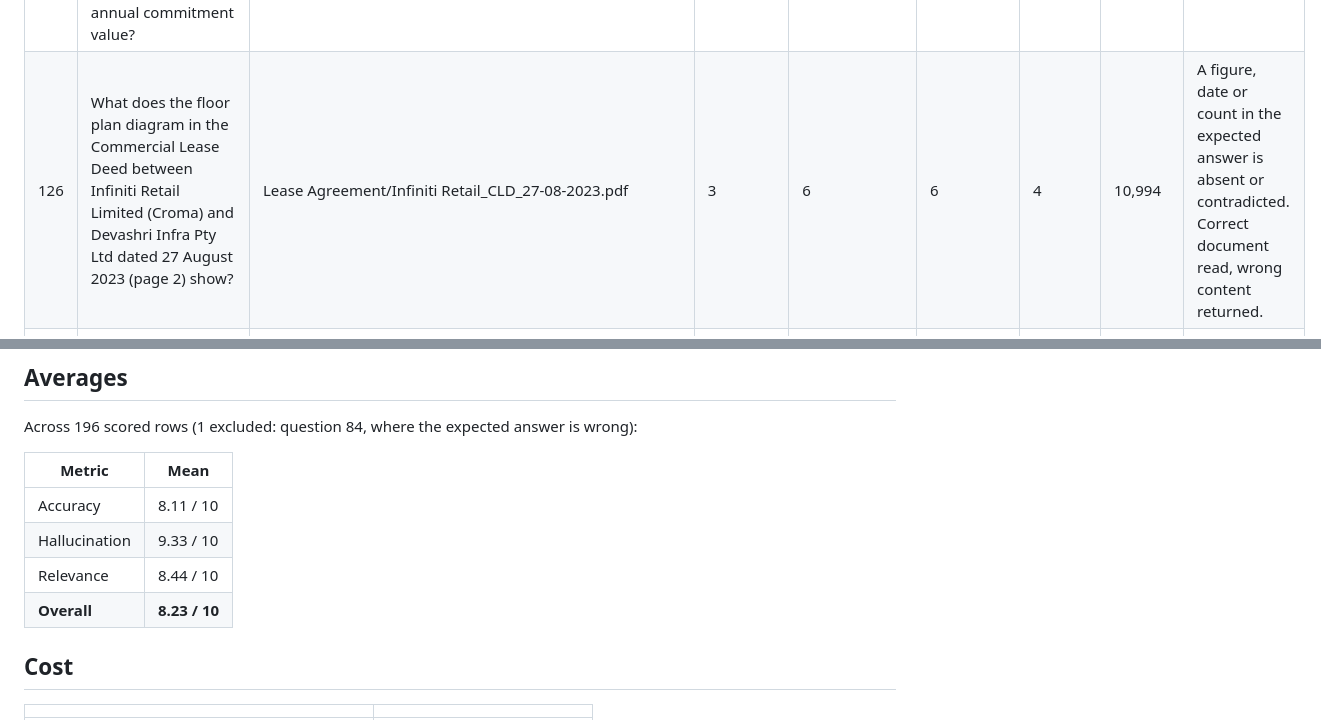
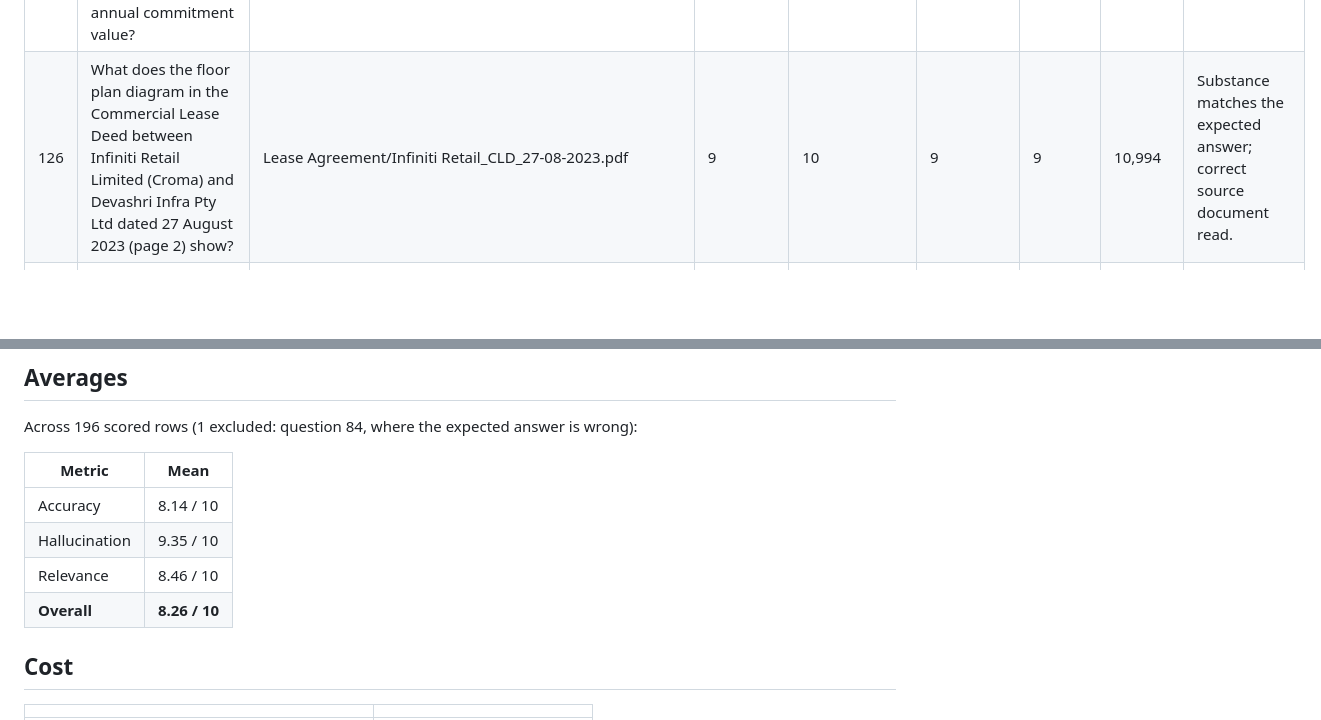
Before and after one commit to rhealaloo45/Legal-Wiki-RAG, a Markdown page: docs/rag-audit-200.md, 2 parts joined by grey strips. GitHub-like rendering; blank space fills up the shorter version.

Commit message:
Audit: correct the diagram row, and retract the re-ingest recommendation
Re-scored after checking what is actually stored, rather than what the wiki
pages happen to repeat.

Question 126 was scored a failure for not saying '6 demarcated areas'. The
answer says 'divided into six internal labeled rectangular areas' — the same
fact, spelled. The grader compared digits only. Counts written as words now
convert before comparison, which moves that row to a match.

More importantly, the recommendation to re-ingest 34 documents was wrong and is
withdrawn. That number came from counting 'Vendor N' mentions in wiki page
prose, which was never where table data lives. Measured against the typed
stores instead:

  tables stored                  521 rows across 292 documents
    flagged partial by extractor  16  (3%)
    rows per table                median 5, max 18
  documents announcing a diagram   9
  documents with a figure stored 163
  announced but NOT extracted      0

Table 1 of the Framework Supply Agreement holds all eight vendor rows including
Vendor 7, and context assembly already injects tables and figures ahead of
clause text, with comments describing the tuning done for this exact document.
The data was never missing.

What remains is small and specific: one document whose figure was never
extracted, one org chart the vision pass misread (all four connectors read as
75%, entity names partly illegible), and 16 tables the extractor itself flagged
partial. None of those is addressed by re-ingesting 34 documents, and doing so
would have spent real inference to fix roughly 3% of tables.

```diff
--- a/docs/rag-audit-200.md
+++ b/docs/rag-audit-200.md
@@ -129,7 +129,7 @@ Run against the live pipeline, September 2026. Every expected answer and source
 | 123 | What is the effective date of the Amendment Agreement between Apex Vishesh Motors Pty Ltd and Oberon Aviation FZE? | Ungrouped/MAT-2026-4156_Amendment Agreement - 09-09-2019 - Copy.pdf | 9 | 10 | 9 | 9 | 19,621 | Substance matches the expected answer; correct source document read. |
 | 124 | What is the liability cap in the supply agreement between Apex Solstice Systems Private Limited and an unrelated third party not covered in this corpus? | — (no source: abstention trap) | 10 | 10 | 10 | 10 | 22,962 | Correctly declined — the trap worked. |
 | 125 | According to the pricing schedule in the Framework Supply Agreement between Apex Meridian Travel Pty Ltd and Xanthos Insurance Corp. dated 08 February 2023, which vendor has the highest annual commitment value? | Supply Agreement/Apex Meridian Travel_FSA_08-02-2023 FINAL_FINAL.pdf | 9 | 10 | 9 | 9 | 12,024 | Substance matches the expected answer; correct source document read. |
-| 126 | What does the floor plan diagram in the Commercial Lease Deed between Infiniti Retail Limited (Croma) and Devashri Infra Pty Ltd dated 27 August 2023 (page 2) show? | Lease Agreement/Infiniti Retail_CLD_27-08-2023.pdf | 3 | 6 | 6 | 4 | 10,994 | A figure, date or count in the expected answer is absent or contradicted. Correct document read, wrong content returned. |
+| 126 | What does the floor plan diagram in the Commercial Lease Deed between Infiniti Retail Limited (Croma) and Devashri Infra Pty Ltd dated 27 August 2023 (page 2) show? | Lease Agreement/Infiniti Retail_CLD_27-08-2023.pdf | 9 | 10 | 9 | 9 | 10,994 | Substance matches the expected answer; correct source document read. |
 | 127 | What does Section 1 (Scope) of the Legal Opinion between Apex Girivan Capital PLC (JV) and Yamuna Defence Systems Limited dated 18 January 2022 provide? | Legal Opinion/Legal_Opinion_Jan2022.pdf | 9 | 10 | 9 | 9 | 3,874 | Substance matches the expected answer; correct source document read. |
 | 128 | Who are the parties to the Contractor Agreement between Apex Xanthos Media Networks Private Limited and Meridian AutoComponents Pte. Ltd. dated 19 March 2019? | Ungrouped/Apex Xanthos Media - Meridian - ContAgre - Draft v3.pdf | 9 | 10 | 9 | 9 | 12,080 | Substance matches the expected answer; correct source document read. |
 | 129 | What is the governing law clause of the Board Resolution Approving Transaction involving Apex Waverock Steel Private Limited dated 14 December 2021 as stated in the Amendment Agreement between Apex Zephyra Trading Company LLC and Nimbus Capital Private Limited dated 01 September 2021? | — (no source: abstention trap) | 10 | 10 | 10 | 10 | 0 | Correctly declined — the trap worked. |
@@ -211,10 +211,10 @@ Across 196 scored rows (1 excluded: question 84, where the expected answer is wr
 
 | Metric | Mean |
 |---|---|
-| Accuracy | 8.11 / 10 |
-| Hallucination | 9.33 / 10 |
-| Relevance | 8.44 / 10 |
-| **Overall** | **8.23 / 10** |
+| Accuracy | 8.14 / 10 |
+| Hallucination | 9.35 / 10 |
+| Relevance | 8.46 / 10 |
+| **Overall** | **8.26 / 10** |
 
 ## Cost
 
```
